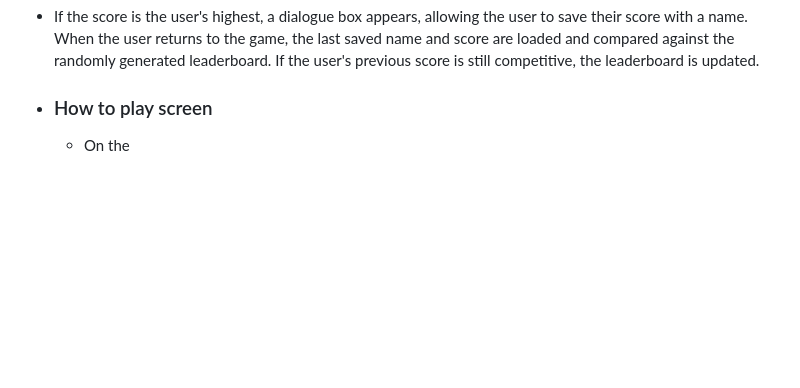
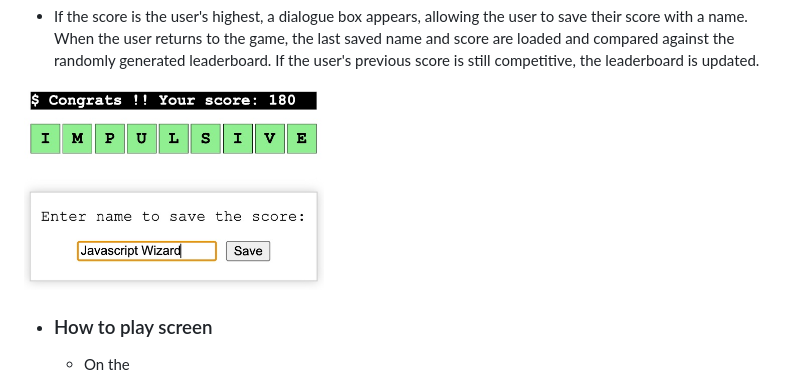
Before and after one commit to andersganander/word_hunt, a Markdown page: README.md, the part around the change. Drawn GitHub-style; pictures changed too: docs/readme_images/WH_game_screen_2.jpg (added); blank space fills up the shorter version.

```diff
--- a/README.md
+++ b/README.md
@@ -106,6 +106,7 @@ During the game, messages are displayed in the message box to enhance the sense
 - If the word is correct and the score is sufficiently high, the user's name and score are displayed on the leaderboard in a distinct color.
 - If the score is the user's highest, a dialogue box appears, allowing the user to save their score with a name. When the user returns to the game, the last saved name and score are loaded and compared against the randomly generated leaderboard. If the user's previous score is still competitive, the leaderboard is updated.
 
+<img src="docs/readme_images/WH_game_screen_2.jpg" alt="image" width="300" height="auto">
 
 - ### How to play screen
     - On the
```
Also changed, not shown: docs/readme_images/WH_instructions_screen.jpg (added).
